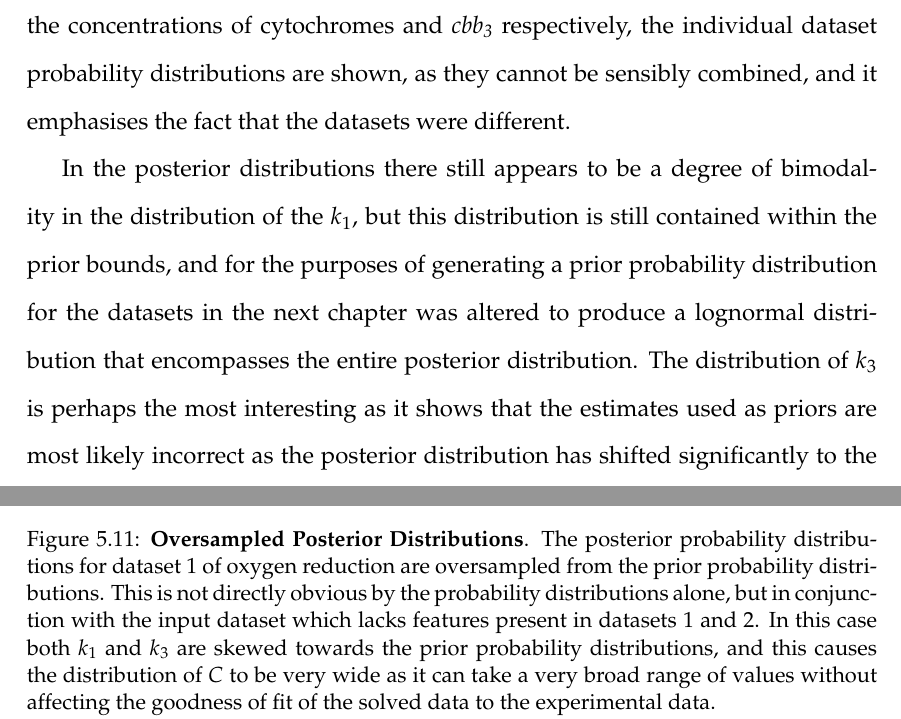
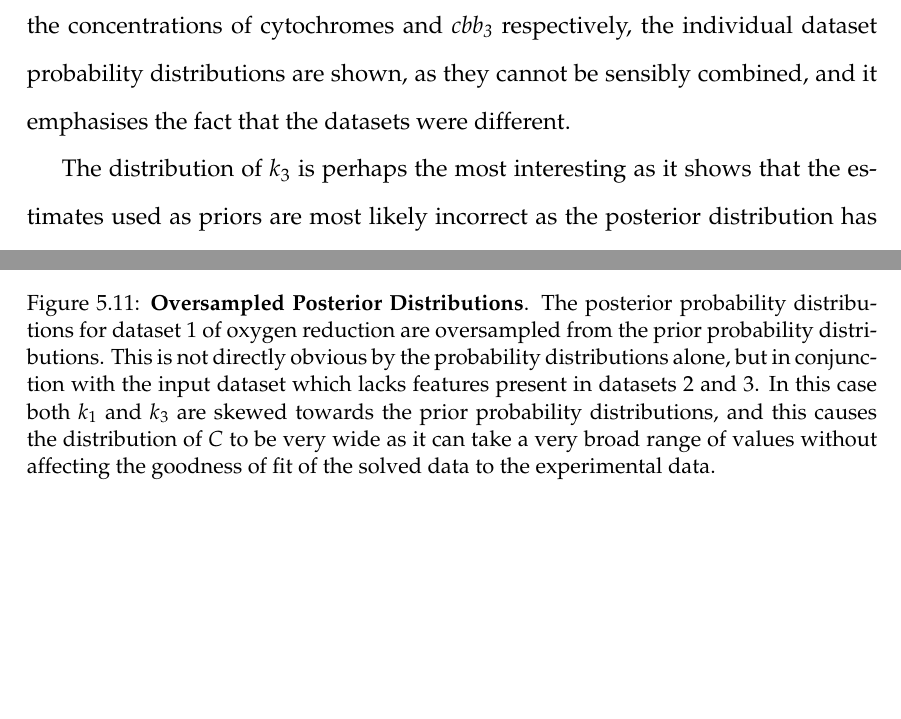
Before and after one commit to andrew-schofield/phd-thesis, a LaTeX thesis (Thesis.tex, which reads 05-oxygenreduction/oxygenreduction.tex): two parts of pages 94 and 109 of 162 before the commit and two parts of pages 94 and 108 of 161 after it, joined at a grey line, cut so that both start at the same text, the shorter picture padded with empty space. Compiled offline with pdfLaTeX.

Commit message:
Removed text about posterior bimodality

```diff
--- a/05-oxygenreduction/oxygenreduction.tex
+++ b/05-oxygenreduction/oxygenreduction.tex
@@ -206,13 +206,13 @@ The result of dataset 1 lacking this additional feature is that the parameter es
  \centering
  \includegraphics[width=15cm, trim=0cm 0cm 0cm 0cm]{./05-oxygenreduction/data/oversampling_posteriors.pdf}
  % priors.pdf: 1008x1008 pixel, 72dpi, 35.56x35.56 cm, bb=0 0 1008 1008
- \caption[Oversampled Posterior Distributions]{{\bf Oversampled Posterior Distributions}. The posterior probability distributions for dataset 1 of oxygen reduction are oversampled from the prior probability distributions. This is not directly obvious by the probability distributions alone, but in conjunction with the input dataset which lacks features present in datasets 1 and 2. In this case both $k_1$ and $k_3$ are skewed towards the prior probability distributions, and this causes the distribution of $C$ to be very wide as it can take a very broad range of values without affecting the goodness of fit of the solved data to the experimental data.
+ \caption[Oversampled Posterior Distributions]{{\bf Oversampled Posterior Distributions}. The posterior probability distributions for dataset 1 of oxygen reduction are oversampled from the prior probability distributions. This is not directly obvious by the probability distributions alone, but in conjunction with the input dataset which lacks features present in datasets 2 and 3. In this case both $k_1$ and $k_3$ are skewed towards the prior probability distributions, and this causes the distribution of $C$ to be very wide as it can take a very broad range of values without affecting the goodness of fit of the solved data to the experimental data.
  \label{fig:dataset1posterior}}
 \end{figure}
 
 The usable posterior probability distributions were therefore generated from the experimental datasets 2 \& 3, each started with 20 runs and are shown in Figure \ref{fig:oxyposteriors1}. In the case of parameters which represent concentrations, such as $X$ and $C$, the concentrations of cytochromes and \cbbthree{} respectively, the individual dataset probability distributions are shown, as they cannot be sensibly combined, and it emphasises the fact that the datasets were different.
 
-In the posterior distributions there still appears to be a degree of bimodality in the distribution of the $k_1$, but this distribution is still contained within the prior bounds, and for the purposes of generating a prior probability distribution for the datasets in the next chapter was altered to produce a lognormal distribution that encompasses the entire posterior distribution. The distribution of $k_3$ is perhaps the most interesting as it shows that the estimates used as priors are most likely incorrect as the posterior distribution has shifted significantly to the right, increasing the mean value of the parameter by a factor of $\approx 1.5 \times$. The other rates are largely similar to their prior distributions suggesting that the priors were good estimates for the actual values. The prior distribution for $Q$ had already been altered as described previously and the new value chosen seems to be a great deal better based on the closeness of the posterior distribution to the altered prior distribution. The concentrations of $X$ and $C$ appear to be underestimated in the prior distributions, as the posteriors show a significant shift to the right as with $k_3$. A comparison between the prior probability distributions and the posterior probability distributions can be seen in Table \ref{tab:oxyPstat}. In this table the obtained distributions have been fitted to lognormal distribution which can be described by 2 parameters, which makes comparing the distributions much easier.
+The distribution of $k_3$ is perhaps the most interesting as it shows that the estimates used as priors are most likely incorrect as the posterior distribution has shifted significantly to the right, increasing the mean value of the parameter by a factor of $\approx 1.5 \times$. The other rates are largely similar to their prior distributions suggesting that the priors were good estimates for the actual values. The prior distribution for $Q$ had already been altered as described previously and the new value chosen seems to be a great deal better based on the closeness of the posterior distribution to the altered prior distribution. The concentrations of $X$ and $C$ appear to be underestimated in the prior distributions, as the posteriors show a significant shift to the right as with $k_3$. A comparison between the prior probability distributions and the posterior probability distributions can be seen in Table \ref{tab:oxyPstat}. In this table the obtained distributions have been fitted to lognormal distribution which can be described by 2 parameters, which makes comparing the distributions much easier.
 \begin{figure}[p]
  \centering
  \includegraphics[width=15cm, trim=0cm 0cm 0cm 0cm]{./05-oxygenreduction/data/posteriors3.pdf}
```
